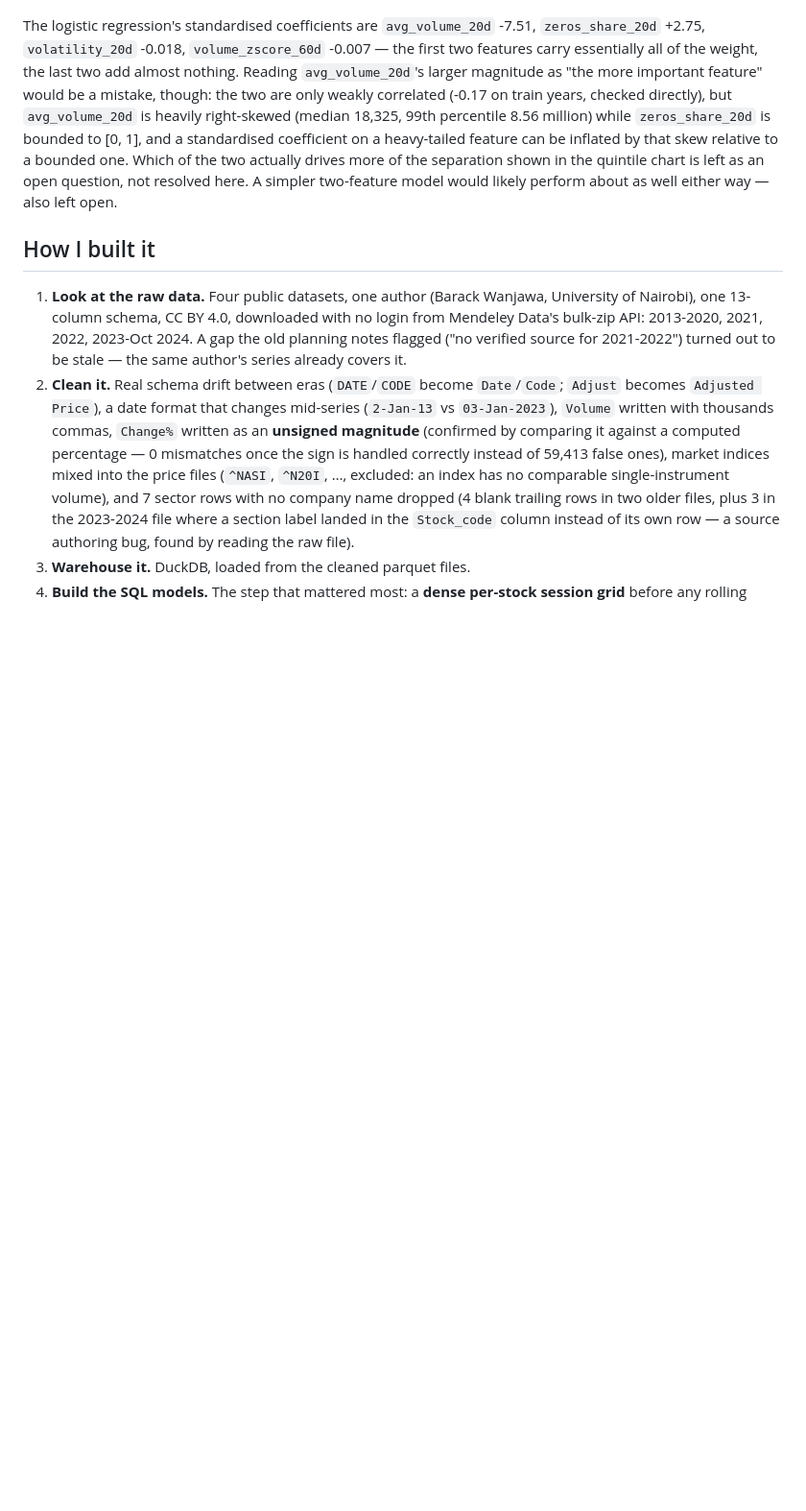
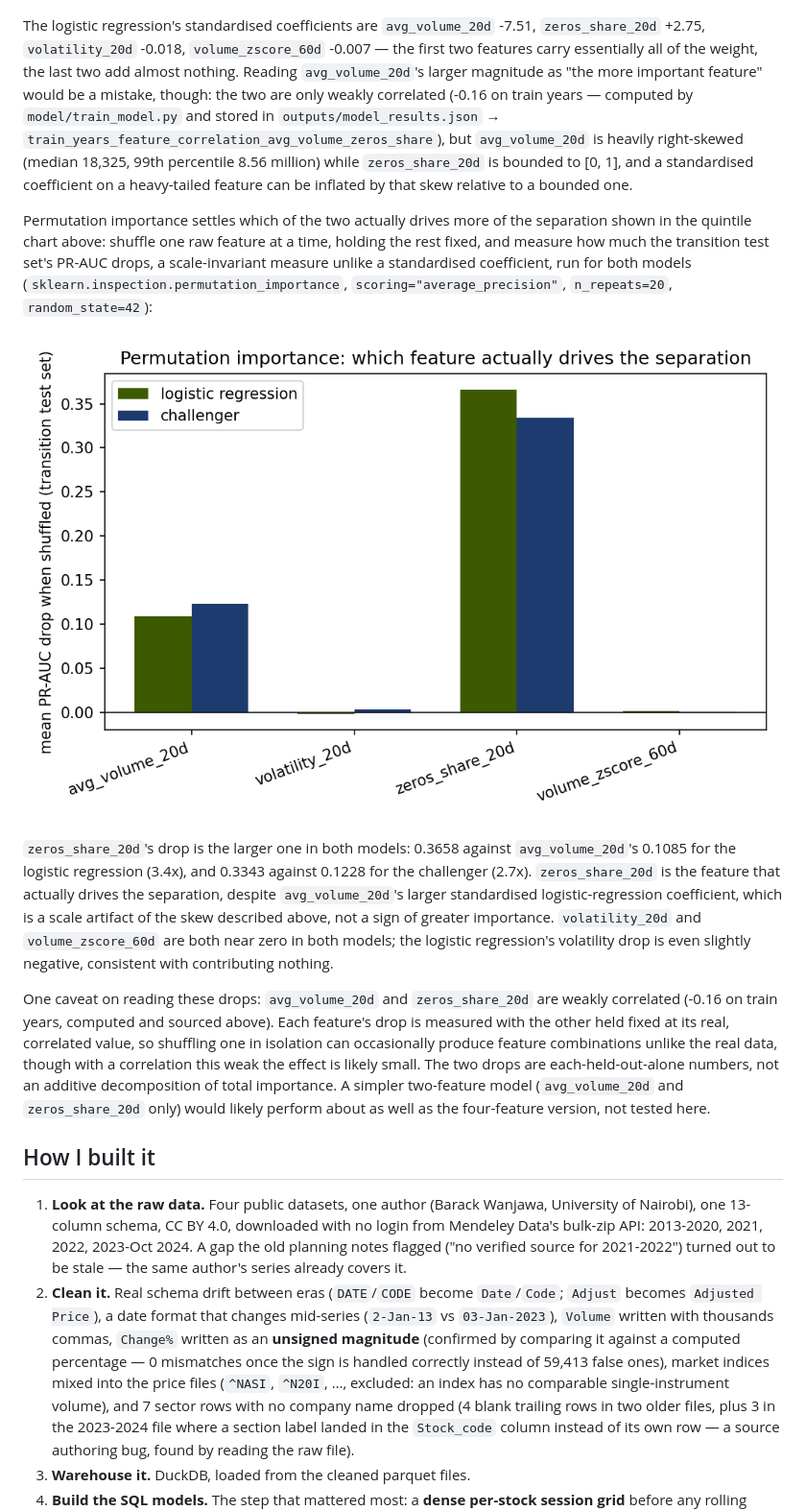
Before and after one commit to alvenyuka/nse-liquidity-radar, a Markdown page: README.md, the part around the change printed below. Shown: that part at 96% size. GitHub-like rendering; pictures changed too: figures/permutation_chart.png (added); blank space fills up the shorter version.

```diff
--- a/README.md
+++ b/README.md
@@ -64,13 +83,38 @@ The logistic regression's standardised coefficients are `avg_volume_20d` -7.51,
 `zeros_share_20d` +2.75, `volatility_20d` -0.018, `volume_zscore_60d` -0.007 — the first two
 features carry essentially all of the weight, the last two add almost nothing. Reading
 `avg_volume_20d`'s larger magnitude as "the more important feature" would be a mistake,
-though: the two are only weakly correlated (-0.17 on train years, checked directly), but
+though: the two are only weakly correlated (-0.16 on train years — computed by
+`model/train_model.py` and stored in `outputs/model_results.json` →
+`train_years_feature_correlation_avg_volume_zeros_share`), but
 `avg_volume_20d` is heavily right-skewed (median 18,325, 99th percentile 8.56 million)
 while `zeros_share_20d` is bounded to [0, 1], and a standardised coefficient on a
-heavy-tailed feature can be inflated by that skew relative to a bounded one. Which of the
-two actually drives more of the separation shown in the quintile chart is left as an open
-question, not resolved here. A simpler two-feature model would likely perform about as
-well either way — also left open.
+heavy-tailed feature can be inflated by that skew relative to a bounded one.
+
+Permutation importance settles which of the two actually drives more of the separation
+shown in the quintile chart above: shuffle one raw feature at a time, holding the rest
+fixed, and measure how much the transition test set's PR-AUC drops, a scale-invariant
+measure unlike a standardised coefficient, run for both models
+(`sklearn.inspection.permutation_importance`, `scoring="average_precision"`, `n_repeats=20`,
+`random_state=42`):
+
+![Permutation importance, both models, transition test set](figures/permutation_chart.png)
+
+`zeros_share_20d`'s drop is the larger one in both models: 0.3658 against `avg_volume_20d`'s
+0.1085 for the logistic regression (3.4x), and 0.3343 against 0.1228 for the challenger
+(2.7x). `zeros_share_20d` is the feature that actually drives the separation, despite
+`avg_volume_20d`'s larger standardised logistic-regression coefficient, which is a scale
+artifact of the skew described above, not a sign of greater importance. `volatility_20d`
+and `volume_zscore_60d` are both near zero in both models; the logistic regression's
+volatility drop is even slightly negative, consistent with contributing nothing.
+
+One caveat on reading these drops: `avg_volume_20d` and `zeros_share_20d` are weakly
+correlated (-0.16 on train years, computed and sourced above). Each feature's drop is
+measured with the other held fixed at its real, correlated value, so shuffling one in
+isolation can occasionally produce feature combinations unlike the real data, though with a
+correlation this weak the effect is likely small. The two drops are each-held-out-alone
+numbers, not an additive decomposition of total importance. A simpler two-feature model
+(`avg_volume_20d` and `zeros_share_20d` only) would likely perform about as well as the
+four-feature version, not tested here.
 
 ## How I built it
 
```
Also changed, not shown: other parts of README.md (+41 -16 lines), docs/METHODOLOGY.md (+26 -6 lines), figures/walkforward_chart.png, 14 other files.
